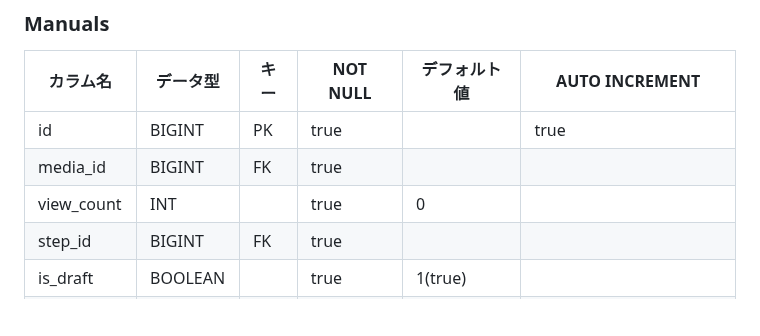
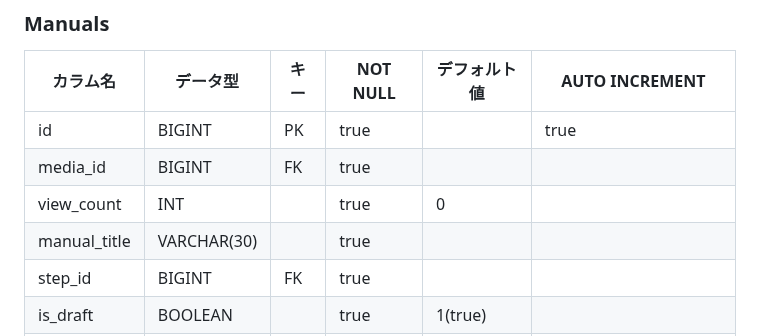
Before and after one commit to itoh28/QuickTutor, a Markdown page: documents/table_definition.md, the part around the change. Rendered like a GitHub page; blank space fills up the shorter version.

```diff
--- a/documents/table_definition.md
+++ b/documents/table_definition.md
@@ -53,6 +53,7 @@
 | id                        | BIGINT       | PK   | true     |              | true                 |
 | media_id                  | BIGINT       | FK   | true     |              |                      |
 | view_count                | INT          |      | true     | 0            |                      |
+| manual_title              | VARCHAR(30)  |      | true     |              |                      |
 | step_id                   | BIGINT       | FK   | true     |              |                      |
 | is_draft                  | BOOLEAN      |      | true     | 1(true)      |                      |
 | deleted_at                | DATETIME     |      | false    |              |                      |
```
